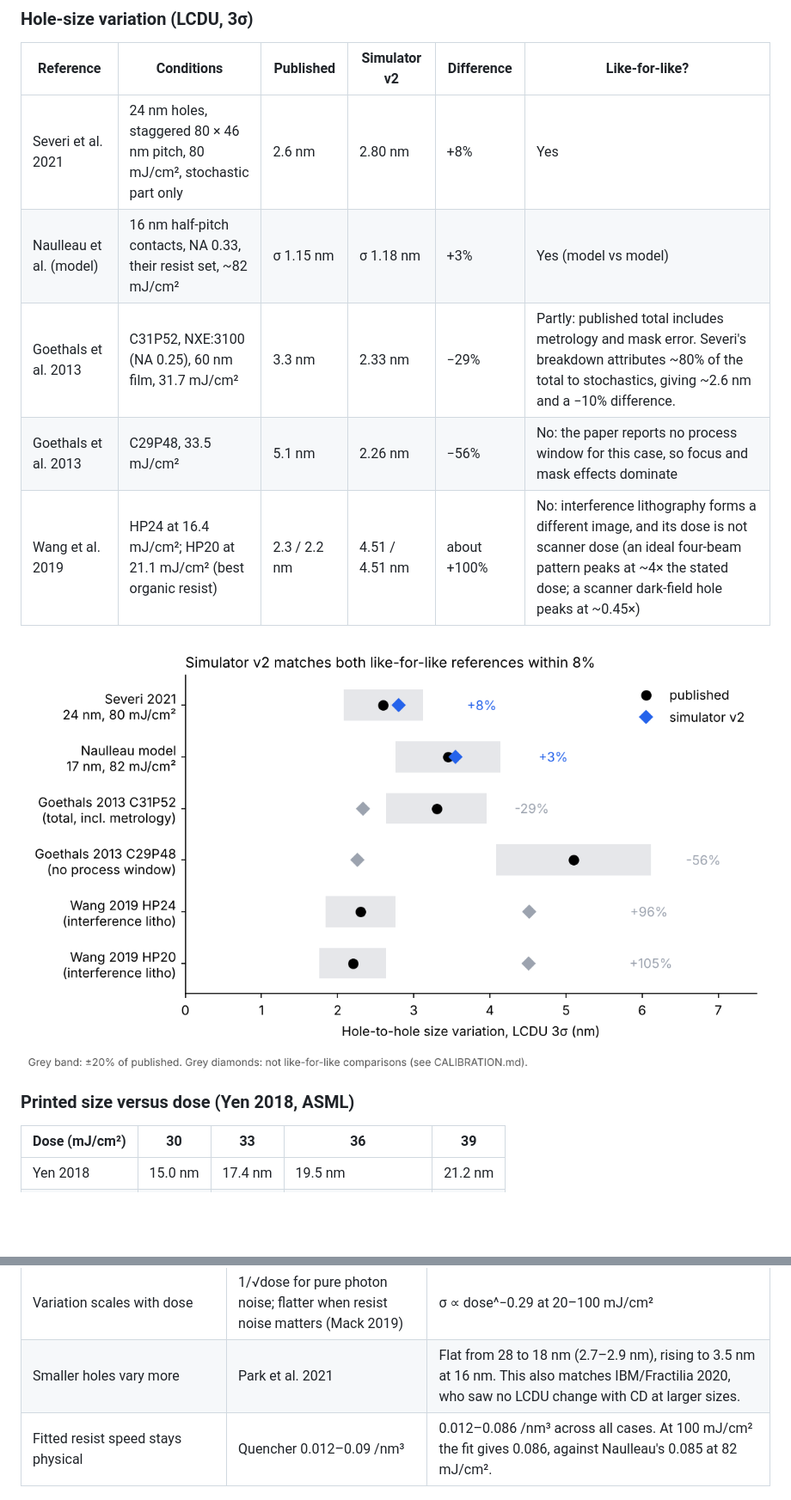
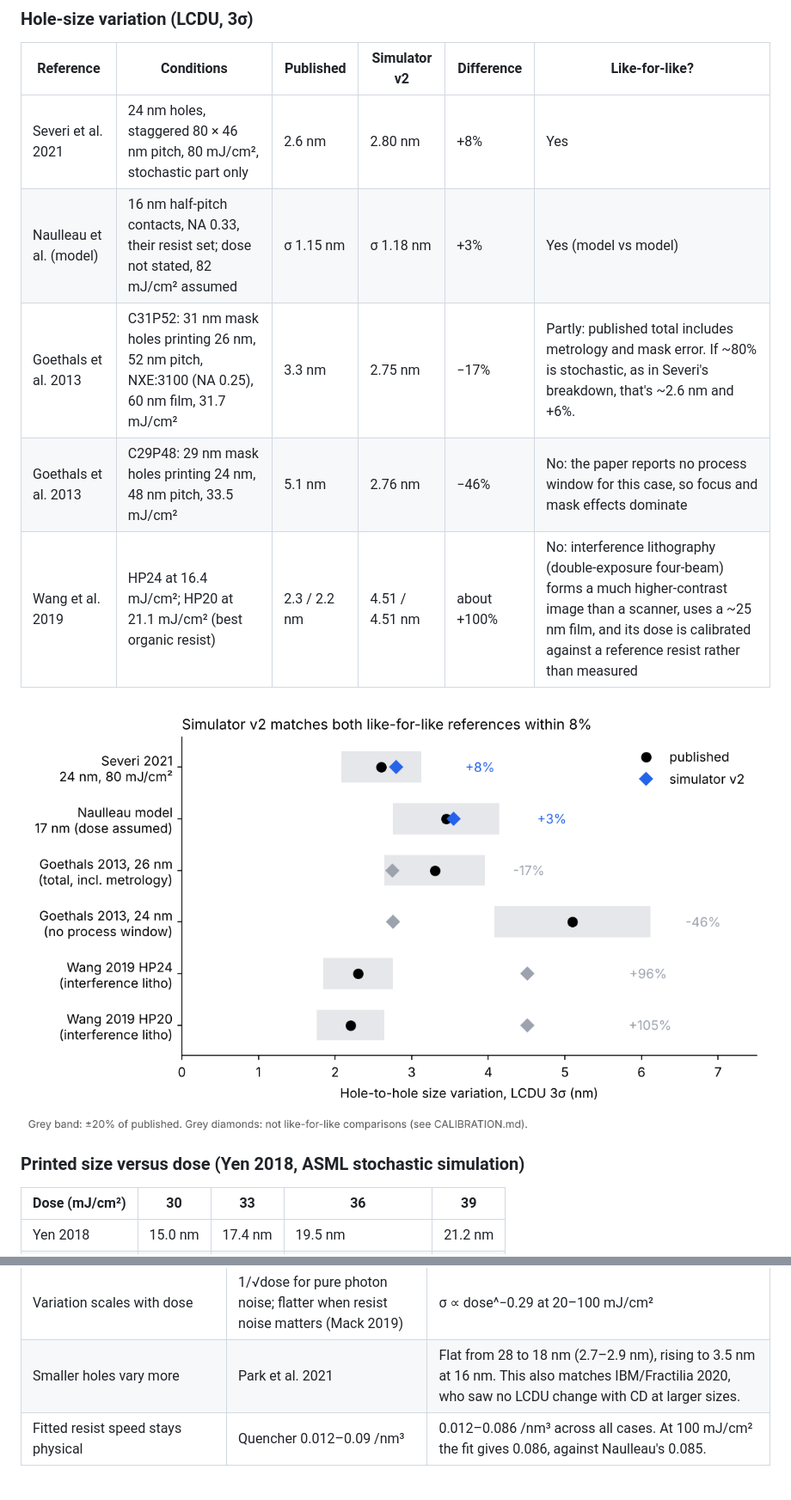
Before and after one commit to ryansapp1206/euv-stochastic-simulator, a Markdown page: results/CALIBRATION.md, 2 parts joined by grey strips. Shown at 86% size. Drawn GitHub-style; pictures changed too: results/calibration_lcdu.png; blank space fills up the shorter version.

```diff
--- a/results/CALIBRATION.md
+++ b/results/CALIBRATION.md
@@ -48,14 +48,14 @@ The phrase "range" in Naulleau et al. is interpreted as full width at half maxim
 | Reference | Conditions | Published | Simulator v2 | Difference | Like-for-like? |
 | --- | --- | --- | --- | --- | --- |
 | Severi et al. 2021 | 24 nm holes, staggered 80 × 46 nm pitch, 80 mJ/cm², stochastic part only | 2.6 nm | 2.80 nm | +8% | Yes |
-| Naulleau et al. (model) | 16 nm half-pitch contacts, NA 0.33, their resist set, ~82 mJ/cm² | σ 1.15 nm | σ 1.18 nm | +3% | Yes (model vs model) |
-| Goethals et al. 2013 | C31P52, NXE:3100 (NA 0.25), 60 nm film, 31.7 mJ/cm² | 3.3 nm | 2.33 nm | −29% | Partly: published total includes metrology and mask error. Severi's breakdown attributes ~80% of the total to stochastics, giving ~2.6 nm and a −10% difference. |
-| Goethals et al. 2013 | C29P48, 33.5 mJ/cm² | 5.1 nm | 2.26 nm | −56% | No: the paper reports no process window for this case, so focus and mask effects dominate |
-| Wang et al. 2019 | HP24 at 16.4 mJ/cm²; HP20 at 21.1 mJ/cm² (best organic resist) | 2.3 / 2.2 nm | 4.51 / 4.51 nm | about +100% | No: interference lithography forms a different image, and its dose is not scanner dose (an ideal four-beam pattern peaks at ~4× the stated dose; a scanner dark-field hole peaks at ~0.45×) |
+| Naulleau et al. (model) | 16 nm half-pitch contacts, NA 0.33, their resist set; dose not stated, 82 mJ/cm² assumed | σ 1.15 nm | σ 1.18 nm | +3% | Yes (model vs model) |
+| Goethals et al. 2013 | C31P52: 31 nm mask holes printing 26 nm, 52 nm pitch, NXE:3100 (NA 0.25), 60 nm film, 31.7 mJ/cm² | 3.3 nm | 2.75 nm | −17% | Partly: published total includes metrology and mask error. If ~80% is stochastic, as in Severi's breakdown, that's ~2.6 nm and +6%. |
+| Goethals et al. 2013 | C29P48: 29 nm mask holes printing 24 nm, 48 nm pitch, 33.5 mJ/cm² | 5.1 nm | 2.76 nm | −46% | No: the paper reports no process window for this case, so focus and mask effects dominate |
+| Wang et al. 2019 | HP24 at 16.4 mJ/cm²; HP20 at 21.1 mJ/cm² (best organic resist) | 2.3 / 2.2 nm | 4.51 / 4.51 nm | about +100% | No: interference lithography (double-exposure four-beam) forms a much higher-contrast image than a scanner, uses a ~25 nm film, and its dose is calibrated against a reference resist rather than measured |
 
 ![LCDU comparison](calibration_lcdu.png)
 
-### Printed size versus dose (Yen 2018, ASML)
+### Printed size versus dose (Yen 2018, ASML stochastic simulation)
 
 | Dose (mJ/cm²) | 30 | 33 | 36 | 39 |
 | --- | --- | --- | --- | --- |
@@ -74,7 +74,7 @@ Slope: 0.59 nm per mJ/cm² against a published 0.69 (−14%). Yen's pitch isn't
 | Dense arrays have two cliffs: missing holes at low dose, merged holes at high dose | imec (SemiWiki 2019) | Yes. For 18 nm holes at 36 nm pitch: 84% missing at 24 mJ/cm², none observed from 40 mJ/cm²; merging starts at ~46 and reaches 60% at 80 mJ/cm². |
 | Variation scales with dose | 1/√dose for pure photon noise; flatter when resist noise matters (Mack 2019) | σ ∝ dose^−0.29 at 20–100 mJ/cm² |
 | Smaller holes vary more | Park et al. 2021 | Flat from 28 to 18 nm (2.7–2.9 nm), rising to 3.5 nm at 16 nm. This also matches IBM/Fractilia 2020, who saw no LCDU change with CD at larger sizes. |
-| Fitted resist speed stays physical | Quencher 0.012–0.09 /nm³ | 0.012–0.086 /nm³ across all cases. At 100 mJ/cm² the fit gives 0.086, against Naulleau's 0.085 at 82 mJ/cm². |
+| Fitted resist speed stays physical | Quencher 0.012–0.09 /nm³ | 0.012–0.086 /nm³ across all cases. At 100 mJ/cm² the fit gives 0.086, against Naulleau's 0.085. |
 
 ![Double cliff](calibration_double_cliff.png)
 
```
Also changed, not shown: other parts of results/CALIBRATION.md (+4 -4 lines), results/VERIFICATION.md (added, +108 -0 lines), results/calibration_cd_vs_dose.png, results/verification_parity.png (added), 11 other files.
